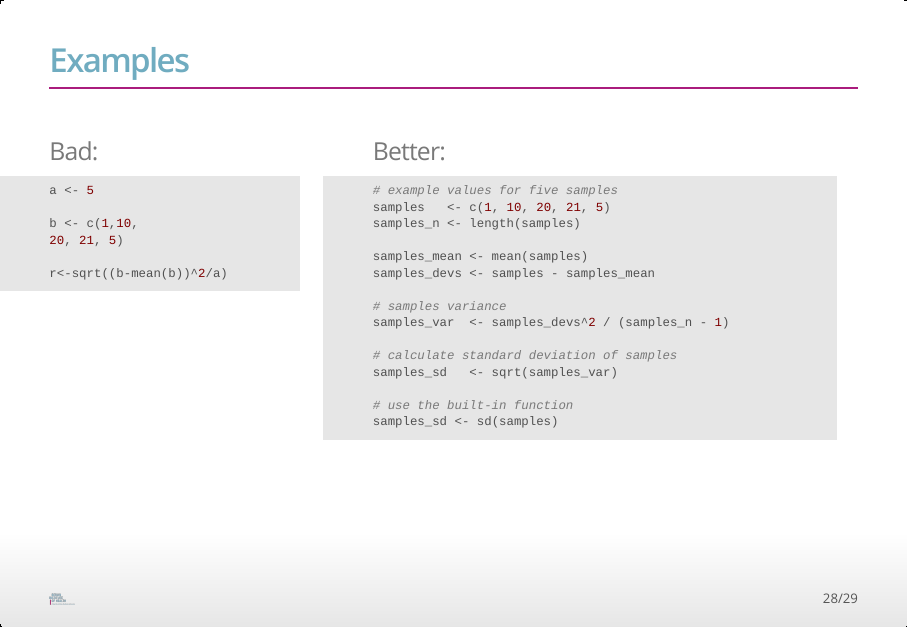
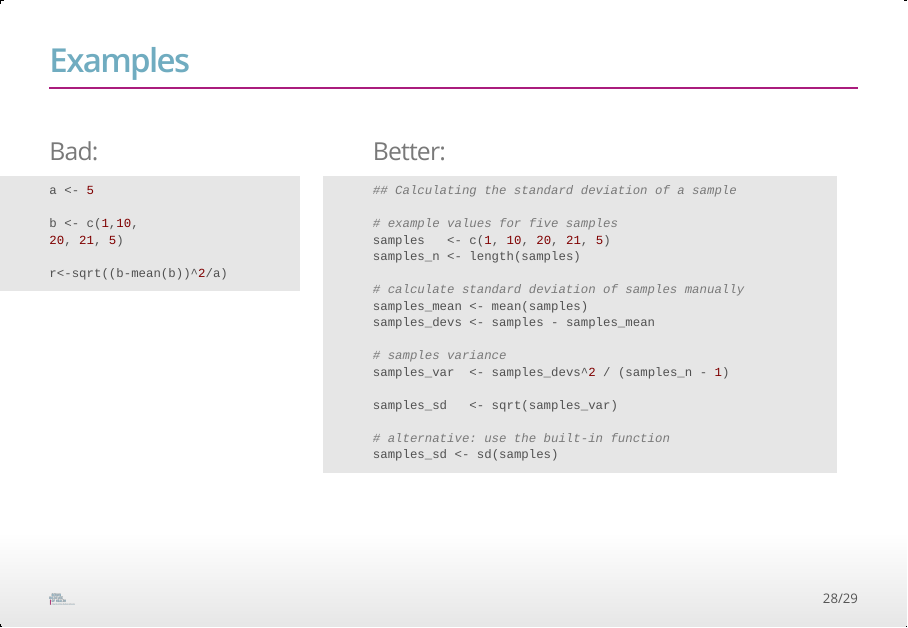
Before and after one commit to bihealth/RCrashCourse2023, an R Markdown document (Lectures/lecture_01.rmd): page 28 of 29. The pictures show the output file Lectures/lecture_01.html that the author committed with the source, opened offline.

Commit message:
updated example in L01

````diff
--- a/Lectures/lecture_01.rmd
+++ b/Lectures/lecture_01.rmd
@@ -295,20 +295,22 @@ r<-sqrt((b-mean(b))^2/a)
 ### Better:
 
 ```{r eval=FALSE,echo=TRUE}
+## Calculating the standard deviation of a sample
+
 # example values for five samples
 samples   <- c(1, 10, 20, 21, 5)
 samples_n <- length(samples)
 
+# calculate standard deviation of samples manually
 samples_mean <- mean(samples)
 samples_devs <- samples - samples_mean
 
 # samples variance
 samples_var  <- samples_devs^2 / (samples_n - 1)
 
-# calculate standard deviation of samples
 samples_sd   <- sqrt(samples_var)
 
-# use the built-in function
+# alternative: use the built-in function
 samples_sd <- sd(samples)
 
 ```
````
Also changed, not shown: Lectures/lecture_01.html.
